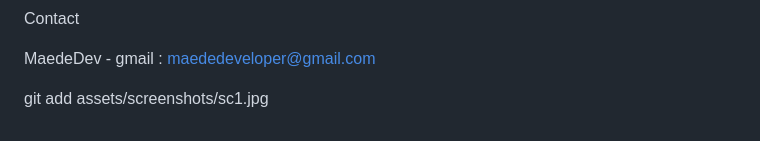
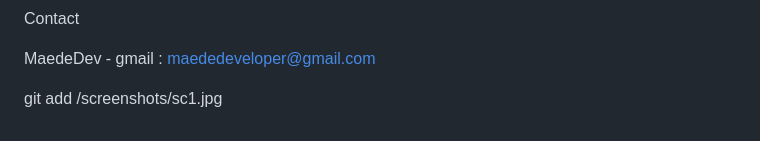
Before and after one commit to isitmaede/Alif, a Markdown page: README.md, the part around the change. Rendered like a GitHub page.

```diff
--- a/README.md
+++ b/README.md
@@ -83,4 +83,4 @@ MaedeDev - gmail : maededeveloper@gmail.com
 
 
 
-git add assets/screenshots/sc1.jpg
+git add /screenshots/sc1.jpg
```
